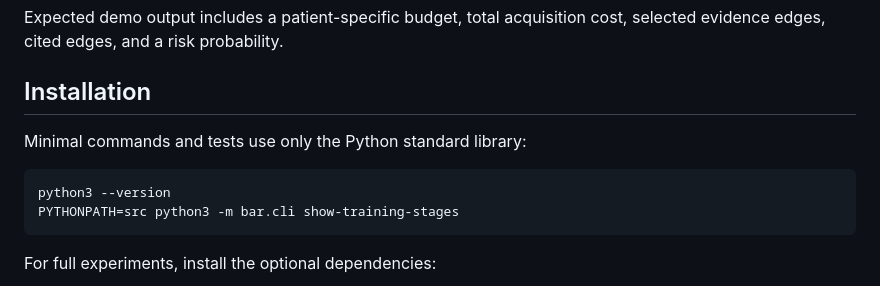
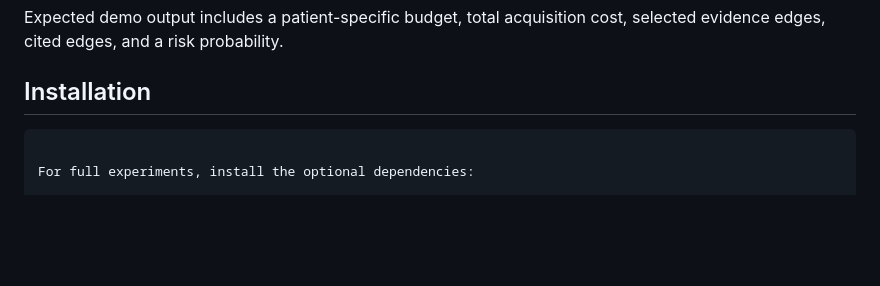
Before and after one commit to ChenC2002/BAR, a Markdown page: README.md, the part around the change. Rendered like a GitHub page; blank space fills up the shorter version.

````diff
--- a/README.md
+++ b/README.md
@@ -48,11 +48,6 @@ Expected demo output includes a patient-specific budget, total acquisition cost,
 
 ## Installation
 
-Minimal commands and tests use only the Python standard library:
-
-```bash
-python3 --version
-PYTHONPATH=src python3 -m bar.cli show-training-stages
 ```
 
 For full experiments, install the optional dependencies:
````
